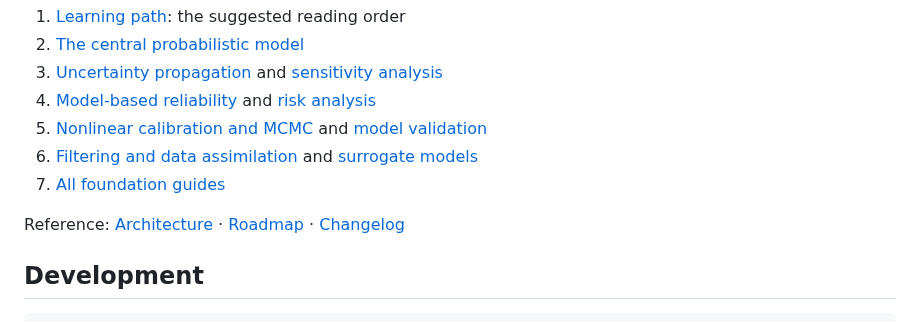
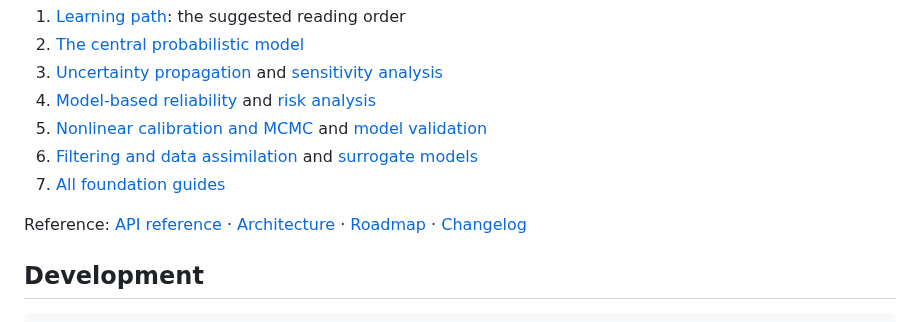
Before and after one commit to ayberkdt/Stats-Lab, a Markdown page: README.md, the part around one of its changes. GitHub-like rendering.

```diff
--- a/README.md
+++ b/README.md
@@ -132,8 +137,9 @@ steps with the low-level APIs).
 6. [Filtering and data assimilation](docs/foundations/filtering-and-data-assimilation.md) and [surrogate models](docs/foundations/surrogate-models.md)
 7. [All foundation guides](docs/foundations)
 
-Reference: [Architecture](docs/architecture.md) ·
-[Roadmap](memory/ROADMAP.md) · [Changelog](CHANGELOG.md)
+Reference: [API reference](docs/api-reference.md) ·
+[Architecture](docs/architecture.md) · [Roadmap](memory/ROADMAP.md) ·
+[Changelog](CHANGELOG.md)
 
 ## Development
 
```
Also changed, not shown: other parts of README.md (+11 -6 lines), docs/images/causal-effect-estimates-dark.png (added), docs/images/causal-effect-estimates.png (added), docs/images/extremes-return-levels-dark.png (added), docs/images/extremes-return-levels.png (added).
